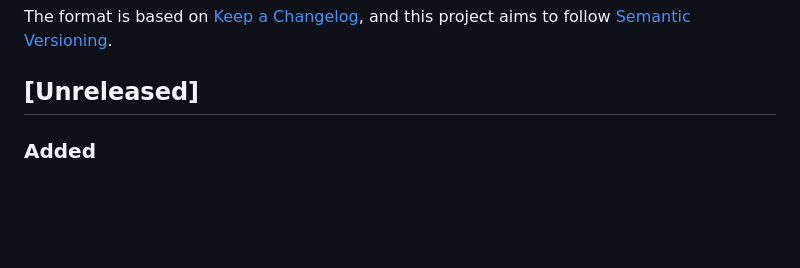
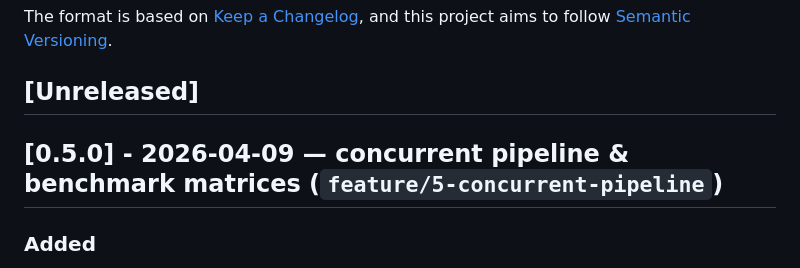
Before and after one commit to NicoMadd/fractal-compression, a Markdown page: CHANGELOG.md, the part around the change. GitHub-like rendering; blank space fills up the shorter version.

Commit message:
docs(changelog): release 0.5.0 (concurrent pipeline & benchmark matrices)
Made-with: Cursor

```diff
--- a/CHANGELOG.md
+++ b/CHANGELOG.md
@@ -6,6 +6,8 @@ The format is based on [Keep a Changelog](https://keepachangelog.com/en/1.1.0/),
 and this project aims to follow [Semantic Versioning](https://semver.org/spec/v2.0.0.html).
 
 ## [Unreleased]
+
+## [0.5.0] - 2026-04-09 — concurrent pipeline & benchmark matrices (`feature/5-concurrent-pipeline`)
 
 ### Added
 
```
